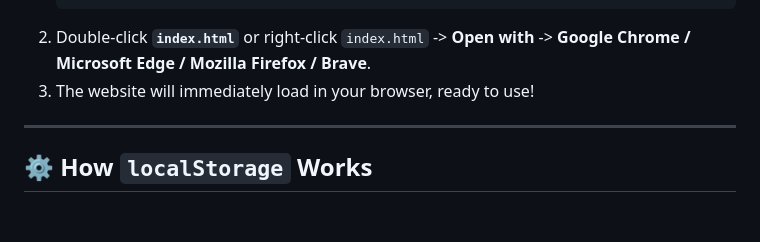
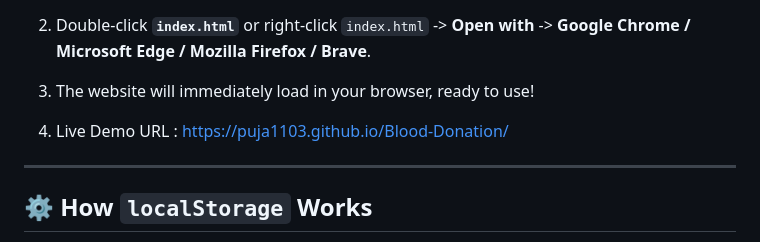
Before and after one commit to Puja1103/Blood-Donation, a Markdown page: README.md, the part around the change. Drawn GitHub-style; blank space fills up the shorter version.

````diff
--- a/README.md
+++ b/README.md
@@ -74,6 +74,8 @@ You don't need to install any software, servers, or packages!
    ```
 2. Double-click **`index.html`** or right-click `index.html` -> **Open with** -> **Google Chrome / Microsoft Edge / Mozilla Firefox / Brave**.
 3. The website will immediately load in your browser, ready to use!
+
+4. Live Demo URL : https://puja1103.github.io/Blood-Donation/
 
 ---
 
````
